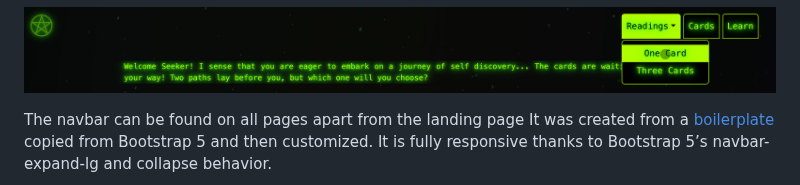
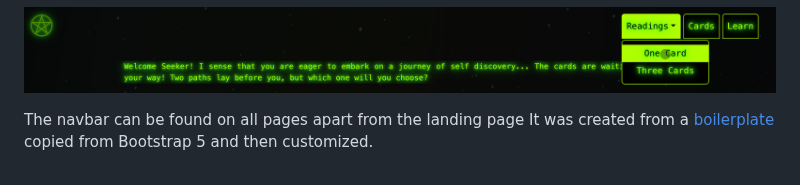
Before and after one commit to kimjev-webdev/webdevination, a Markdown page: README.md, the part around one of its changes. Drawn GitHub-style.

```diff
--- a/README.md
+++ b/README.md
@@ -557,5 +555,5 @@ The project’s visual identity is powered by a deep interplay between handcraft
 ![](assets/images/readmefiles/navbar1.jpg)
 
 The navbar can be found on all pages apart from the landing page
-It was created from a [boilerplate](https://getbootstrap.com/docs/4.0/components/navbar/) copied from Bootstrap 5 and then customized. It is fully responsive thanks to Bootstrap 5’s navbar-expand-lg and collapse behavior.
+It was created from a [boilerplate](https://getbootstrap.com/docs/4.0/components/navbar/) copied from Bootstrap 5 and then customized.
 
```
Also changed, not shown: other parts of README.md (+13 -5 lines), TESTING.md (+142 -0 lines).
